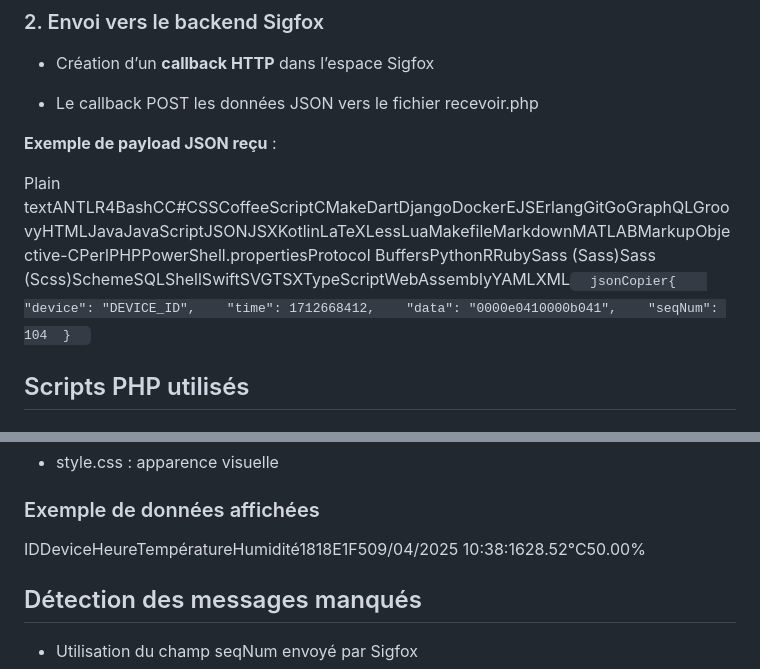
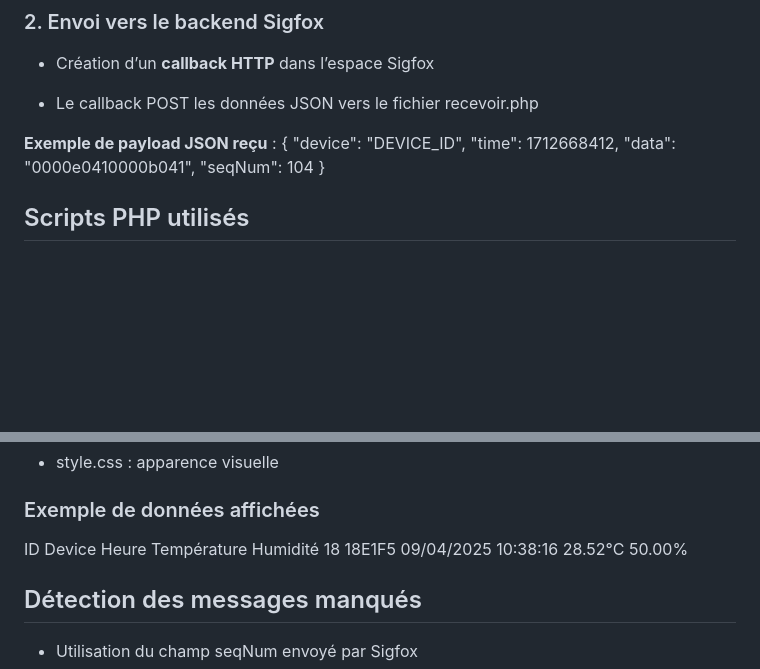
Before and after one commit to Ursanne-Salomon/atelier-IoT-2025, a Markdown page: README.md, 2 parts joined by grey strips. Rendered like a GitHub page; blank space fills up the shorter version.

```diff
--- a/README.md
+++ b/README.md
@@ -55,8 +40,12 @@ Architecture du projet
 
 
 **Exemple de payload JSON reçu** :
-
-Plain textANTLR4BashCC#CSSCoffeeScriptCMakeDartDjangoDockerEJSErlangGitGoGraphQLGroovyHTMLJavaJavaScriptJSONJSXKotlinLaTeXLessLuaMakefileMarkdownMATLABMarkupObjective-CPerlPHPPowerShell.propertiesProtocol BuffersPythonRRubySass (Sass)Sass (Scss)SchemeSQLShellSwiftSVGTSXTypeScriptWebAssemblyYAMLXML`   jsonCopier{    "device": "DEVICE_ID",    "time": 1712668412,    "data": "0000e0410000b041",    "seqNum": 104  }   `
+{
+  "device": "DEVICE_ID",
+  "time": 1712668412,
+  "data": "0000e0410000b041",
+  "seqNum": 104
+}
 
 Scripts PHP utilisés
 --------------------
@@ -115,7 +110,8 @@ Site web – Dashboard
 
 ### Exemple de données affichées
 
-IDDeviceHeureTempératureHumidité1818E1F509/04/2025 10:38:1628.52°C50.00%
+ID	Device	Heure	Température	Humidité
+18	18E1F5	09/04/2025 10:38:16	28.52°C	50.00%
 
 Détection des messages manqués
 ------------------------------
```
Also changed, not shown: other parts of README.md (+14 -23 lines).
